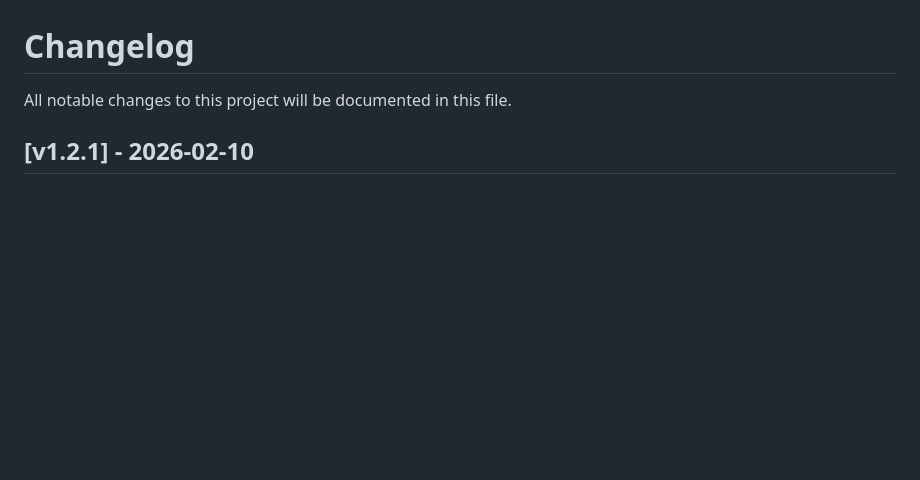
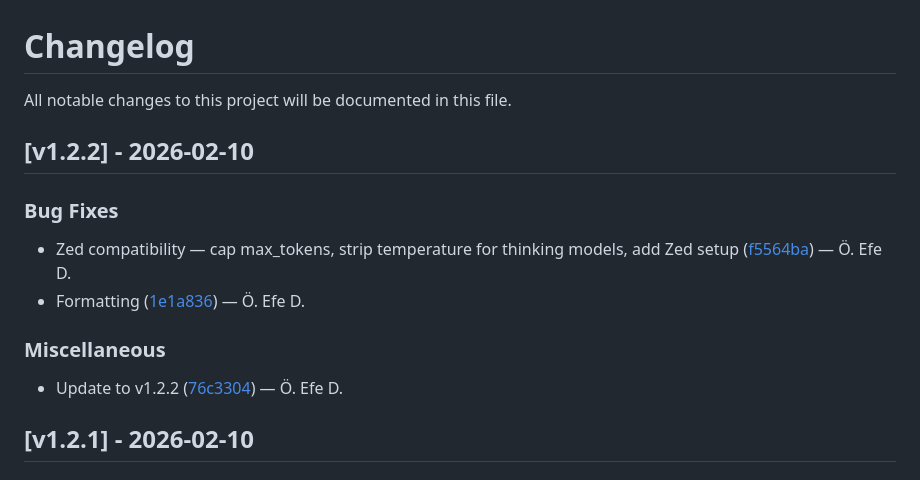
Before and after one commit to skyline69/agcp, a Markdown page: CHANGELOG.md, the part around the change. GitHub-like rendering; blank space fills up the shorter version.

Commit message:
docs: update changelog for v1.2.2

```diff
--- a/CHANGELOG.md
+++ b/CHANGELOG.md
@@ -1,6 +1,20 @@
 # Changelog
 
 All notable changes to this project will be documented in this file.
+
+
+## [v1.2.2] - 2026-02-10
+
+
+### Bug Fixes
+
+- Zed compatibility — cap max_tokens, strip temperature for thinking models, add Zed setup ([f5564ba](https://github.com/skyline69/agcp/commit/f5564ba731fa48fea211d955dd9963cf21e26b49)) — Ö. Efe D.
+- Formatting ([1e1a836](https://github.com/skyline69/agcp/commit/1e1a8363efcdc7e39821beea4379aaae48b6d593)) — Ö. Efe D.
+
+
+### Miscellaneous
+
+- Update to v1.2.2 ([76c3304](https://github.com/skyline69/agcp/commit/76c33042f75e69067b23f0323d4c576ab1ce8a67)) — Ö. Efe D.
 
 
 ## [v1.2.1] - 2026-02-10
```
